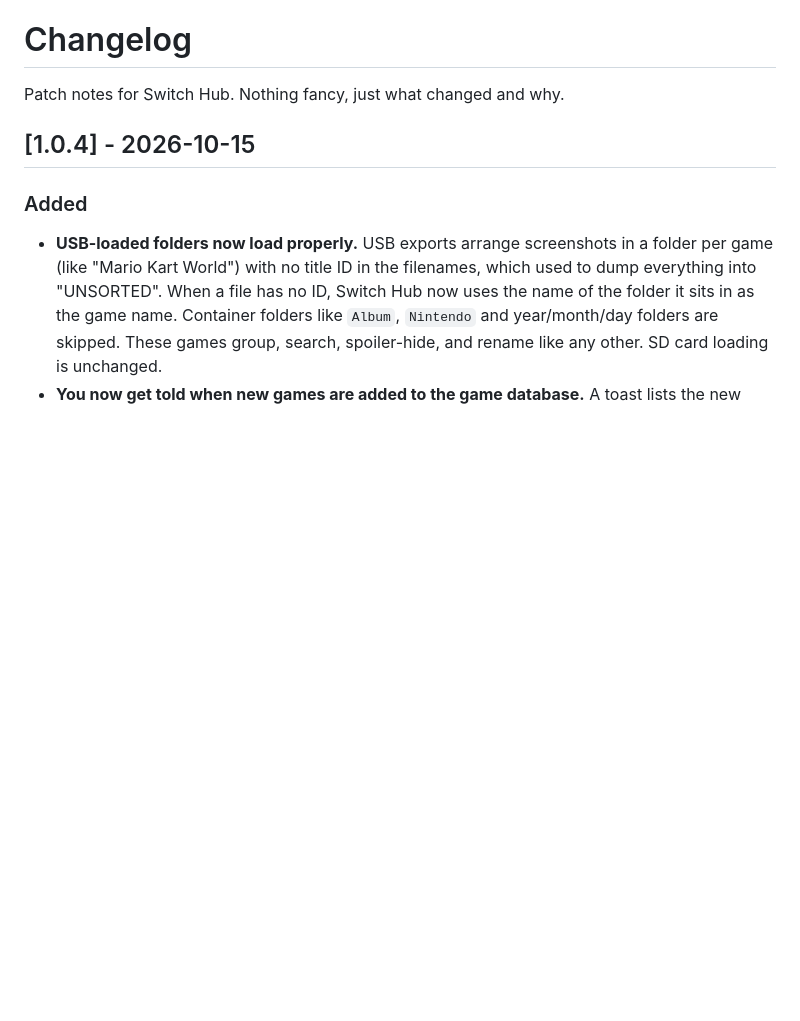
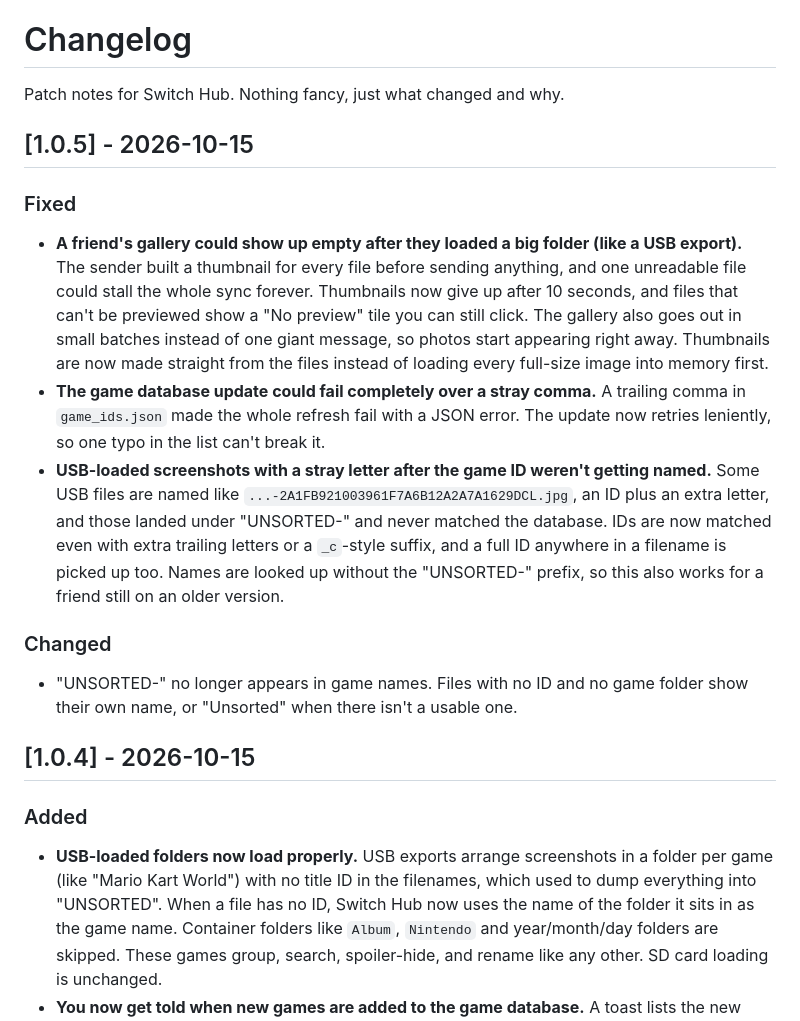
Before and after one commit to CodyMKW/switch-hub, a Markdown page: CHANGELOG.md, the part around the change. Drawn GitHub-style; blank space fills up the shorter version.

Commit message:
Update changelog for version 1.0.5 fixes and changes
Fixed issues with gallery loading, game database updates, and USB-loaded screenshot naming. Changed how unsorted files are displayed in game names.

```diff
--- a/CHANGELOG.md
+++ b/CHANGELOG.md
@@ -1,6 +1,16 @@
 # Changelog
 
 Patch notes for Switch Hub. Nothing fancy, just what changed and why.
+
+## [1.0.5] - 2026-10-15
+
+### Fixed
+- **A friend's gallery could show up empty after they loaded a big folder (like a USB export).** The sender built a thumbnail for every file before sending anything, and one unreadable file could stall the whole sync forever. Thumbnails now give up after 10 seconds, and files that can't be previewed show a "No preview" tile you can still click. The gallery also goes out in small batches instead of one giant message, so photos start appearing right away. Thumbnails are now made straight from the files instead of loading every full-size image into memory first.
+- **The game database update could fail completely over a stray comma.** A trailing comma in `game_ids.json` made the whole refresh fail with a JSON error. The update now retries leniently, so one typo in the list can't break it.
+- **USB-loaded screenshots with a stray letter after the game ID weren't getting named.** Some USB files are named like `...-2A1FB921003961F7A6B12A2A7A1629DCL.jpg`, an ID plus an extra letter, and those landed under "UNSORTED-" and never matched the database. IDs are now matched even with extra trailing letters or a `_c`-style suffix, and a full ID anywhere in a filename is picked up too. Names are looked up without the "UNSORTED-" prefix, so this also works for a friend still on an older version.
+
+### Changed
+- "UNSORTED-" no longer appears in game names. Files with no ID and no game folder show their own name, or "Unsorted" when there isn't a usable one.
 
 ## [1.0.4] - 2026-10-15
 
```
